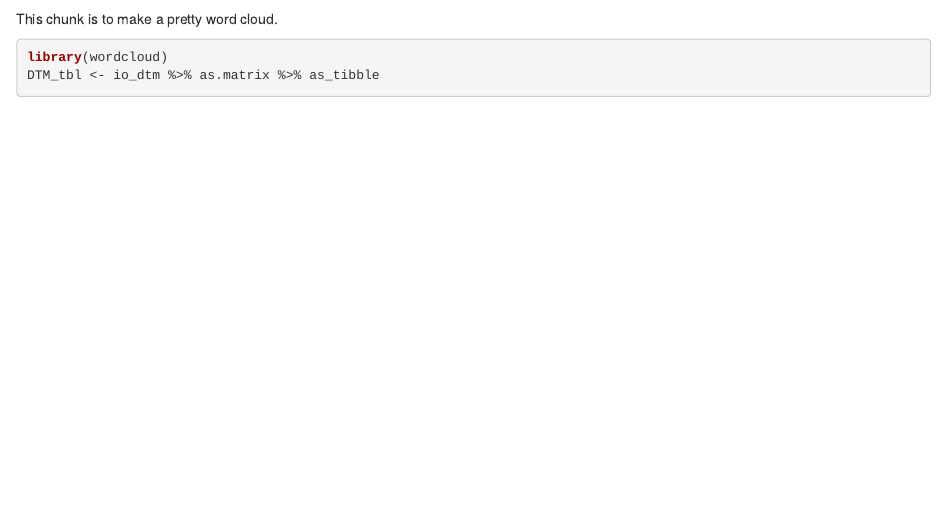
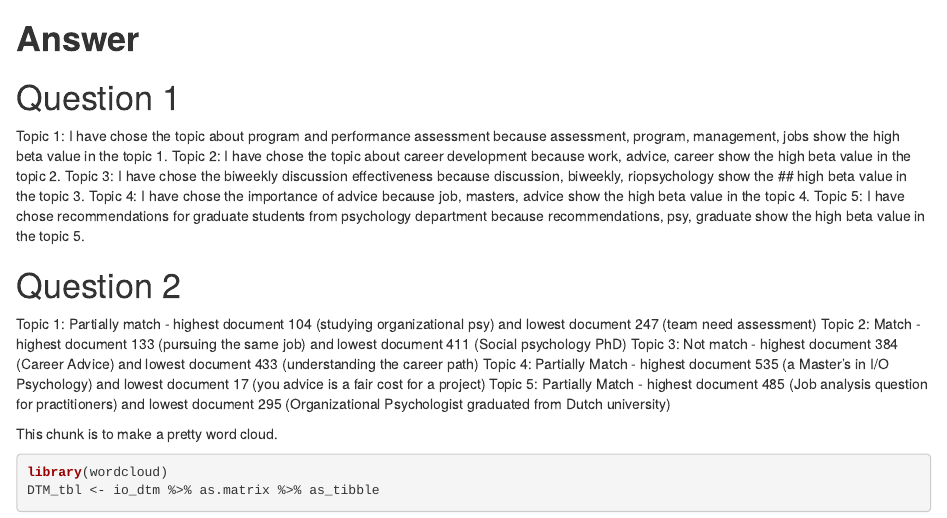
Before and after one commit to min9509/psy8712-week12, an R Markdown document (Rmd/week12.Rmd): the page in a window 1100 px wide, from 3690 px down. Rendered offline with R 4.5, knitr and Pandoc, with nearby package versions; code that draws random numbers runs with fixed seeds of ours; some code elsewhere in the file could not run offline.

Commit message:
Answer the questions

````diff
--- a/Rmd/week12.Rmd
+++ b/Rmd/week12.Rmd
@@ -148,6 +148,20 @@ show(lda_b)
 show(lda_g)
 ```
 
+# **Answer**
+# Question 1
+Topic 1: I have chose the topic about program and performance assessment because assessment, program, management, jobs show the high beta value in the topic 1.
+Topic 2: I have chose the topic about career development because work, advice, career show the high beta value in the topic 2.
+Topic 3: I have chose the biweekly discussion effectiveness because discussion, biweekly, riopsychology show the ## high beta value in the topic 3.
+Topic 4: I have chose the importance of advice because job, masters, advice show the high beta value in the topic 4.
+Topic 5: I have chose recommendations for graduate students from psychology department because recommendations, psy, graduate  show the high beta value in the topic 5.
+
+# Question 2
+Topic 1: Partially match - highest document 104 (studying organizational psy) and lowest document 247 (team need assessment)
+Topic 2: Match - highest document 133 (pursuing the same job) and lowest document 411 (Social psychology PhD)
+Topic 3: Not match - highest document 384 (Career Advice) and lowest document 433 (understanding the career path)
+Topic 4: Partially Match - highest document 535 (a Master's in I/O Psychology) and lowest document 17 (you advice is a fair cost for a project)
+Topic 5: Partially Match - highest document 485 (Job analysis question for practitioners) and lowest document 295 (Organizational Psychologist graduated from Dutch university)
 
 
 This chunk is to make a pretty word cloud.
````
